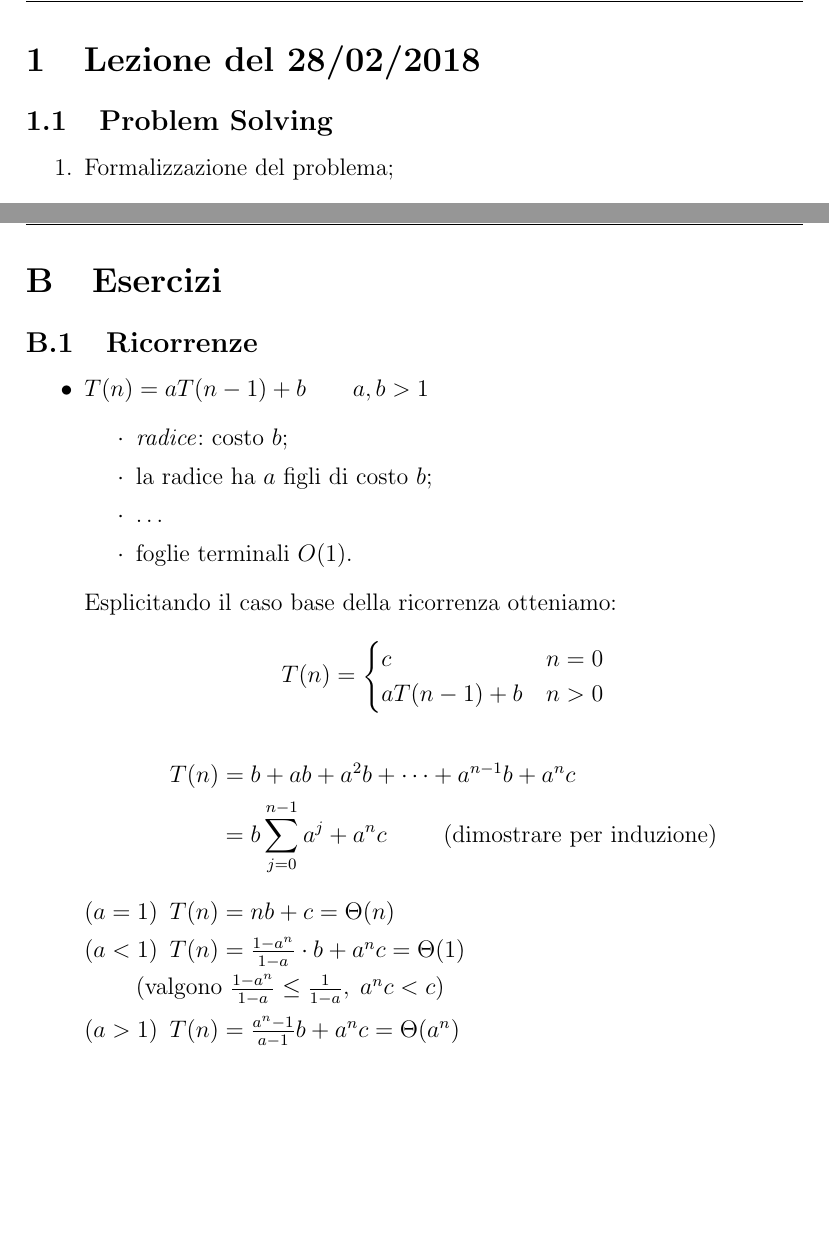
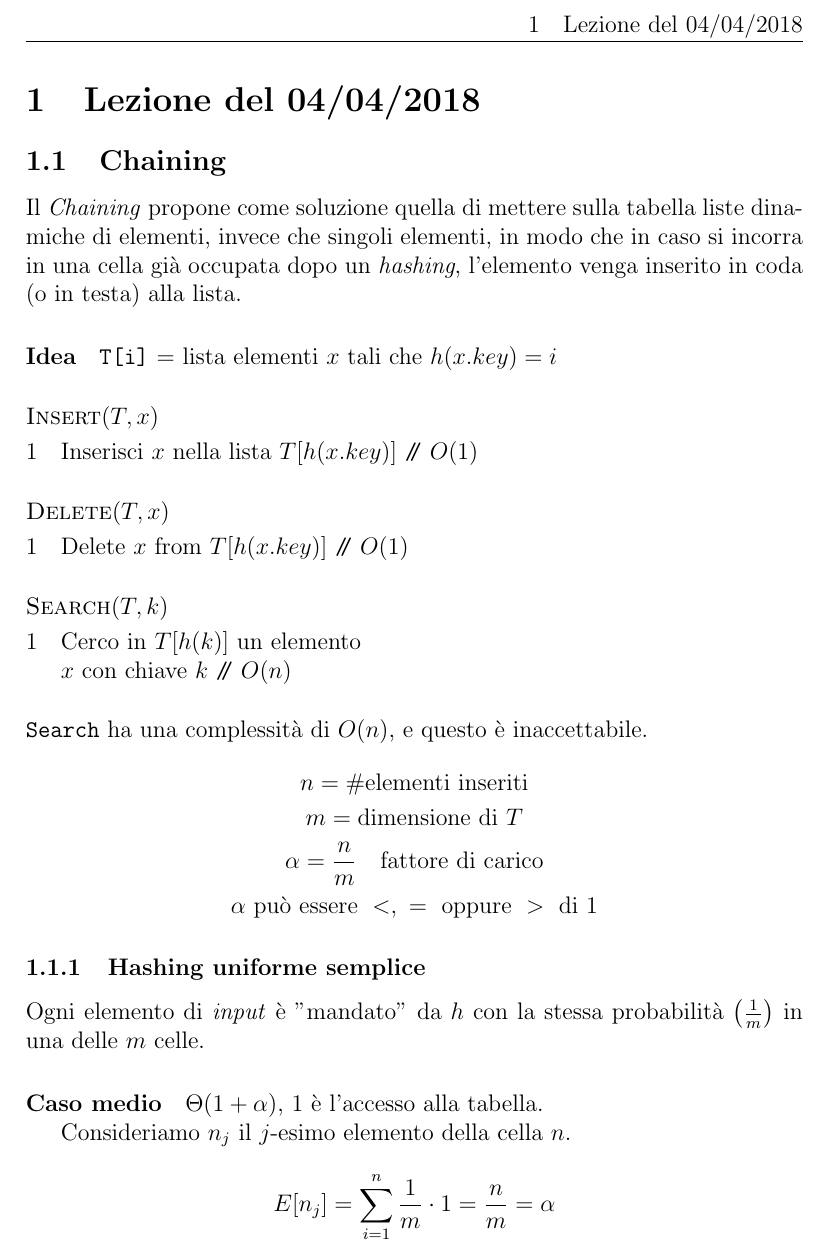
Before and after one commit to Vashy/ASD-Notes, a LaTeX document (asd-notes.tex, which reads pseudocodes/hash/chaining/delete.tex, pseudocodes/hash/chaining/search.tex, rel/lez_04_04.tex): two parts of pages 5 and 64 of 64 before the commit and part of page 3 of 3 after it, the two joined at a grey line, cut at the place of the change, the shorter picture padded with empty space. Compiled offline with pdfLaTeX.

Commit message:
Add lez_04_04 (partial).

```diff
--- a/asd-notes.tex
+++ b/asd-notes.tex
@@ -1,6 +1,6 @@
 \input{config.tex}
 
-% \includeonly{rel/lez_03_29}
+\includeonly{rel/lez_04_04}
 
 \begin{document}
 
@@ -46,6 +46,7 @@
 \include{rel/lez_03_23}
 \include{rel/lez_03_28}
 \include{rel/lez_03_29}
+\include{rel/lez_04_04}
 
 \include{appendices/pseudocodes}
 \include{appendices/exercises}
--- /dev/null
+++ b/pseudocodes/hash/chaining/delete.tex
@@ -0,0 +1,5 @@
+\begin{codebox}
+\Procname{\proc{Delete}$(T,x)$}
+\li	$\text{Delete $x$ from } T[h(x.key)]$
+	\Comment $O(1)$
+\end{codebox}
--- /dev/null
+++ b/pseudocodes/hash/chaining/search.tex
@@ -0,0 +1,6 @@
+\begin{codebox}
+\Procname{\proc{Search}$(T,k)$}
+\li	$\text{Cerco in } T[h(k)] \text{ un elemento}$
+\zi $x \text{ con chiave } k$
+	\Comment $O(n)$
+\end{codebox}
--- /dev/null
+++ b/rel/lez_04_04.tex
@@ -0,0 +1,28 @@
+\section{Lezione del 04/04/2018}
+
+\subsection{Chaining}
+Il \emph{Chaining} propone come soluzione quella di mettere sulla tabella liste dinamiche
+di elementi, invece che singoli elementi, in modo che in caso si incorra in una cella
+già occupata dopo un \emph{hashing}, l'elemento venga inserito in coda (o in testa) alla
+lista.
+
+\paragraph{Idea} \texttt{T[i]} $=$ lista elementi $x$ tali che $h(x.key) = i$
+
+\input{pseudocodes/hash/chaining/insert}
+\input{pseudocodes/hash/chaining/delete}
+\input{pseudocodes/hash/chaining/search}
+\texttt{Search} ha una complessità di $O(n)$, e questo è inaccettabile.
+\begin{gather*}
+	n = \# \text{elementi inseriti} \\
+	m = \text{dimensione di } T \\
+	\alpha = \frac{n}{m} \quad \text{fattore di carico} \\
+	\alpha \text{ può essere }<, \ = \text{ oppure } > \text{ di } 1
+\end{gather*}
+
+\subsubsection{Hashing uniforme semplice}
+Ogni elemento di \emph{input} è "mandato" da $h$ con la stessa probabilità $\left( \frac{1}{m} \right)$
+in una delle $m$ celle.
+
+\paragraph{Caso medio} $\Theta(1 + \alpha)$, 1 è l'accesso alla tabella.\par
+Consideriamo $n_j$ il $j$-esimo elemento della cella $n$.
+$$E[n_j] = \displaystyle\sum_{i = 1}^{n} \frac{1}{m} \cdot 1 = \frac{n}{m} = \alpha$$
```
Also changed, not shown: pseudocodes/hash/chaining/insert.tex (added, +5 -0 lines), img/logo.pdf (added), asd-notes.tex (2 more changed lines).
